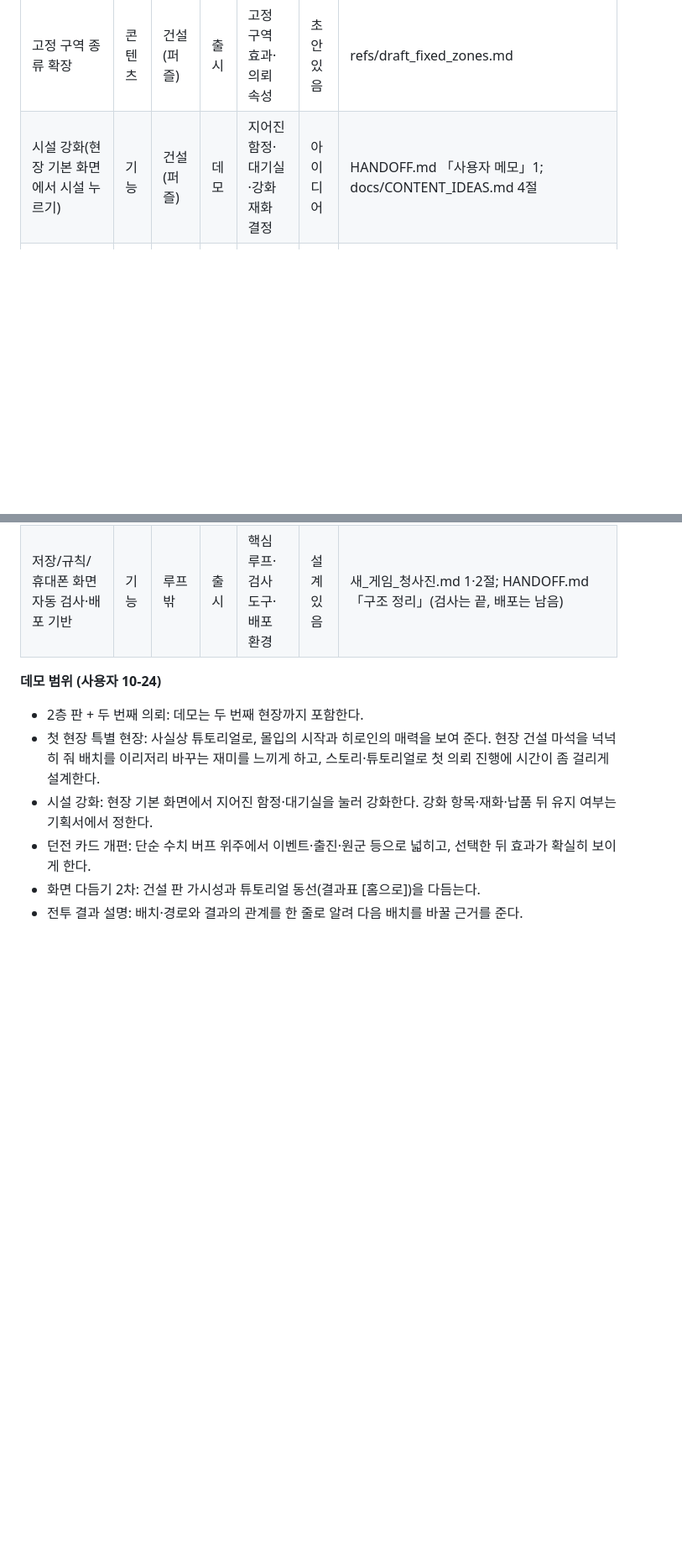
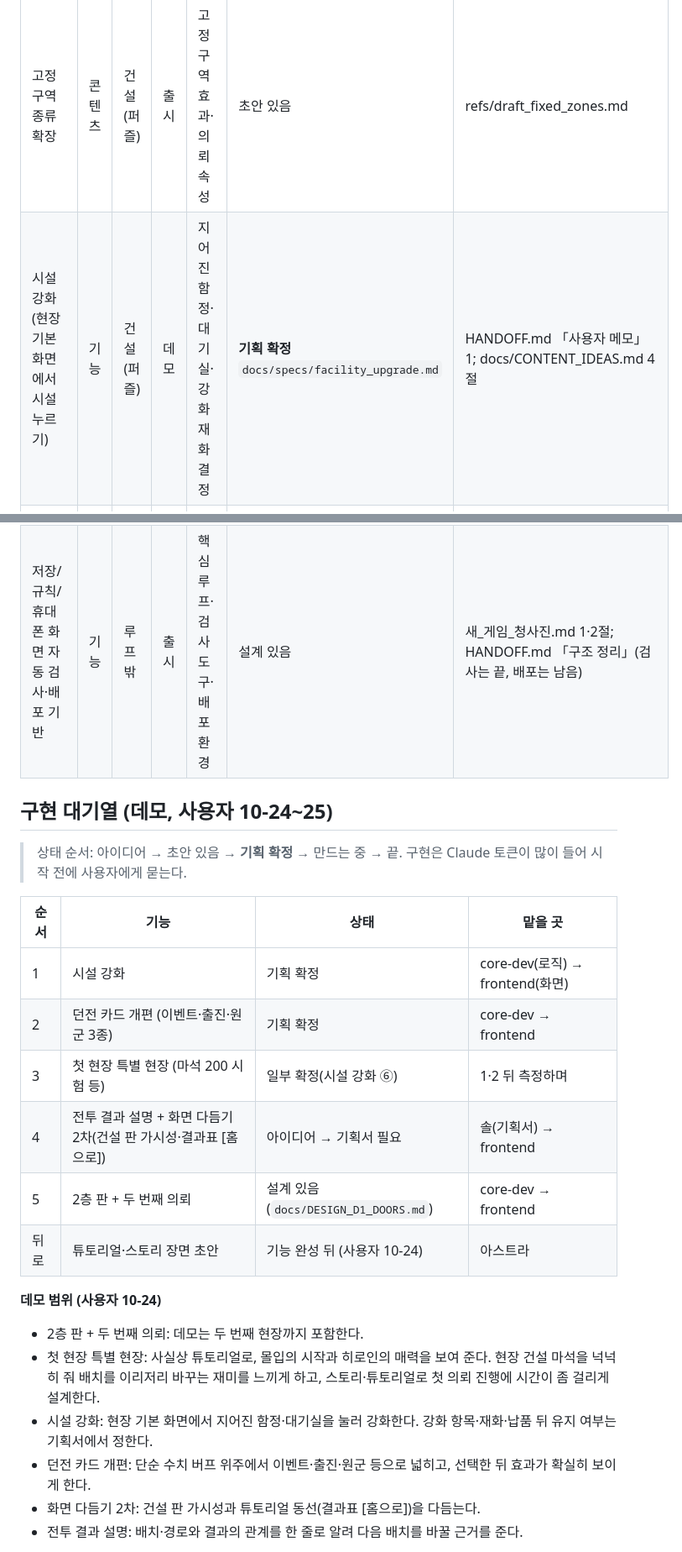
Before and after one commit to stlemm-rgb/dungeon, a Markdown page: docs/FEATURES.md, 2 parts joined by grey strips. Shown at 84% size. Rendered like a GitHub page; blank space fills up the shorter version.

Commit message:
FEATURES: 구현 대기열 추가, 시설 강화·카드 개편 상태 = 기획 확정
Co-Authored-By: Claude Opus 5.5 <noreply@anthropic.com>

```diff
--- a/docs/FEATURES.md
+++ b/docs/FEATURES.md
@@ -14,7 +14,7 @@ GAME_PLAN = 결정 일지 · CONTENT_IDEAS = 아이디어 창고 · FEATURES =
 | 문 토큰 이동·연결 유지·문 통과 한도 검사 | 기능 | 건설(퍼즐) | 출시 | 칸·벽·문 판 | 끝 | HANDOFF.md 「문·경로 퍼즐」; docs/DESIGN_D1_DOORS.md 12절 |
 | 고정 구역 ‘얼어붙은 하역장’ | 콘텐츠 | 건설(퍼즐) | 출시 | 의뢰 판 | 끝 | HANDOFF.md 「D1 데모 지금 상태」 |
 | 고정 구역 종류 확장 | 콘텐츠 | 건설(퍼즐) | 출시 | 고정 구역 효과·의뢰 속성 | 초안 있음 | refs/draft_fixed_zones.md |
-| 시설 강화(현장 기본 화면에서 시설 누르기) | 기능 | 건설(퍼즐) | 데모 | 지어진 함정·대기실·강화 재화 결정 | 아이디어 | HANDOFF.md 「사용자 메모」1; docs/CONTENT_IDEAS.md 4절 |
+| 시설 강화(현장 기본 화면에서 시설 누르기) | 기능 | 건설(퍼즐) | 데모 | 지어진 함정·대기실·강화 재화 결정 | **기획 확정** `docs/specs/facility_upgrade.md` | HANDOFF.md 「사용자 메모」1; docs/CONTENT_IDEAS.md 4절 |
 | 건설 모드에서 판이 더 잘 보이도록 화면 조정 | 화면 | 건설(퍼즐) | 데모 | 현재 건설 화면 | 아이디어 | HANDOFF.md 「D1 데모 지금 상태」화면 항목(판 약 330px) |
 | 방 합치기·큰 시설 | 기능 | 건설(퍼즐) | 출시 | 2층 다음·문·경로 계산·시설 크기 규칙 | 초안 있음 | docs/DESIGN_DOORS.md 2·7·13절; HANDOFF.md 「다음 할 일」④ |
 | 일방통행 문·문 추가/막기 | 기능 | 건설(퍼즐) | 나중 | 회사 레벨 해금·경로 검사 | 아이디어 | docs/DESIGN_DOORS.md 5·9절; docs/GAME_PLAN.md 「건설 화면 2차 피드백」 |
@@ -65,6 +65,18 @@ GAME_PLAN = 결정 일지 · CONTENT_IDEAS = 아이디어 창고 · FEATURES =
 | 전투 중 저장·이어하기·옛 저장 회사 성장 보존 | 기능 | 루프 밖 | 출시 | 저장 v7·동일 시드 재현 | 끝 | HANDOFF.md 「D1 데모 지금 상태」; docs/DESIGN_D1_DOORS.md 3·12절 |
 | 방치 공방 생산(12시간)·광고 즉시 수령·광고 뽑기 | 경제 | 루프 밖 | 출시 | 공방·보상 곡선·광고 연결 | 설계 있음 | docs/GAME_STRUCTURE.md 4절; docs/GAME_PLAN.md 「결제」「데모 구현 방침」 |
 | 저장/규칙/휴대폰 화면 자동 검사·배포 기반 | 기능 | 루프 밖 | 출시 | 핵심 루프·검사 도구·배포 환경 | 설계 있음 | 새_게임_청사진.md 1·2절; HANDOFF.md 「구조 정리」(검사는 끝, 배포는 남음) |
+
+## 구현 대기열 (데모, 사용자 10-24~25)
+> 상태 순서: 아이디어 → 초안 있음 → **기획 확정** → 만드는 중 → 끝. 구현은 Claude 토큰이 많이 들어 시작 전에 사용자에게 묻는다.
+
+| 순서 | 기능 | 상태 | 맡을 곳 |
+| --- | --- | --- | --- |
+| 1 | 시설 강화 | 기획 확정 | core-dev(로직) → frontend(화면) |
+| 2 | 던전 카드 개편 (이벤트·출진·원군 3종) | 기획 확정 | core-dev → frontend |
+| 3 | 첫 현장 특별 현장 (마석 200 시험 등) | 일부 확정(시설 강화 ⑥) | 1·2 뒤 측정하며 |
+| 4 | 전투 결과 설명 + 화면 다듬기 2차(건설 판 가시성·결과표 [홈으로]) | 아이디어 → 기획서 필요 | 솔(기획서) → frontend |
+| 5 | 2층 판 + 두 번째 의뢰 | 설계 있음 (`docs/DESIGN_D1_DOORS.md`) | core-dev → frontend |
+| 뒤로 | 튜토리얼·스토리 장면 초안 | 기능 완성 뒤 (사용자 10-24) | 아스트라 |
 
 **데모 범위 (사용자 10-24)**
 
```
Also changed, not shown: other parts of docs/FEATURES.md (+2 -2 lines).
